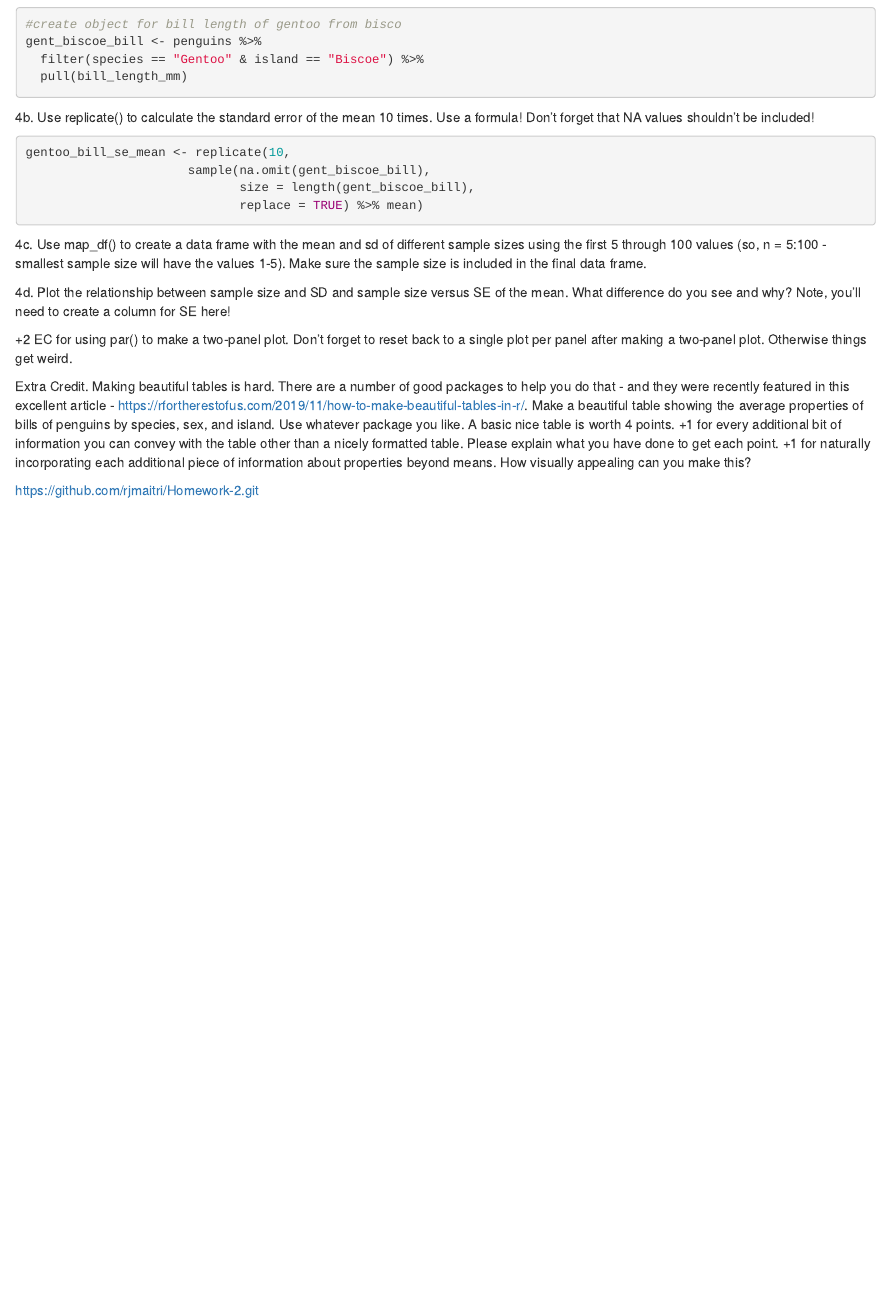
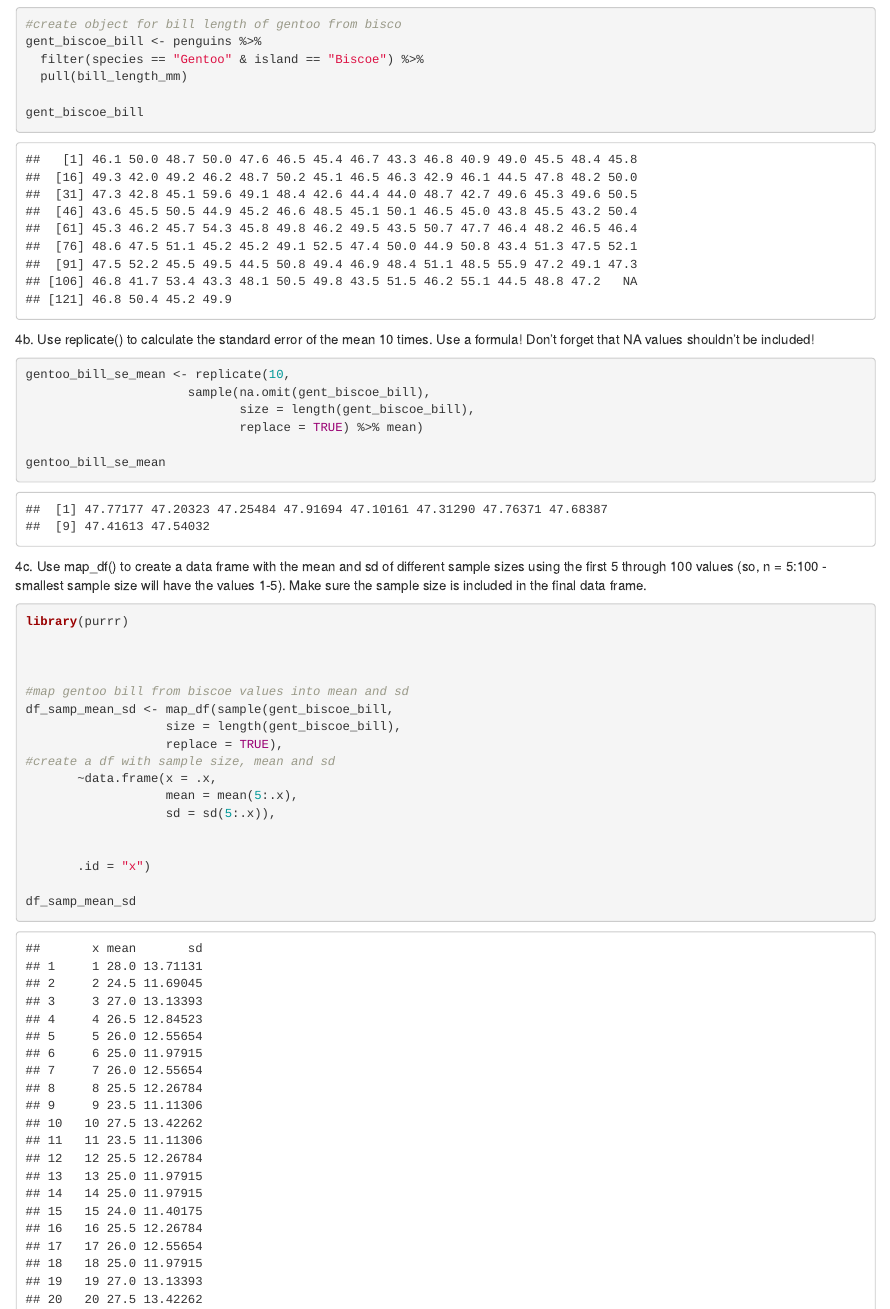
Before and after one commit to rjmaitri/Homework-2, an R Markdown document (02_bartolini_bob_2020.Rmd): the page in a window 1100 px wide, from 7340 px down. The pictures show the output file 02_bartolini_bob_2020.html that the author committed with the source, opened offline.

Commit message:
everything but 4 c plots

````diff
--- a/02_bartolini_bob_2020.Rmd
+++ b/02_bartolini_bob_2020.Rmd
@@ -252,6 +252,8 @@ gent_biscoe_bill <- penguins %>%
   filter(species == "Gentoo" & island == "Biscoe") %>%
   pull(bill_length_mm)
 
+gent_biscoe_bill
+
 ```
 
 
@@ -263,12 +265,30 @@ gentoo_bill_se_mean <- replicate(10,
                              size = length(gent_biscoe_bill),
                              replace = TRUE) %>% mean)
 
+gentoo_bill_se_mean
+
 ```
 
 
 4c. Use map_df() to create a data frame with the mean and sd of different sample sizes using the first 5 through 100 values (so, n = 5:100 - smallest sample size will have the values 1-5). Make sure the sample size is included in the final data frame.
 ```{r}
+library(purrr)
 
+
+
+#map gentoo bill from biscoe values into mean and sd
+df_samp_mean_sd <- map_df(sample(gent_biscoe_bill,
+                   size = length(gent_biscoe_bill),
+                   replace = TRUE),
+#create a df with sample size, mean and sd
+       ~data.frame(x = .x,
+                   mean = mean(5:.x),
+                   sd = sd(5:.x)),
+
+
+       .id = "x")
+
+df_samp_mean_sd
 
 ```
 
````
Also changed, not shown: 02_bartolini_bob_2020.html, 02_bartolini_bob_2020.Rmd (12 more changed lines).
